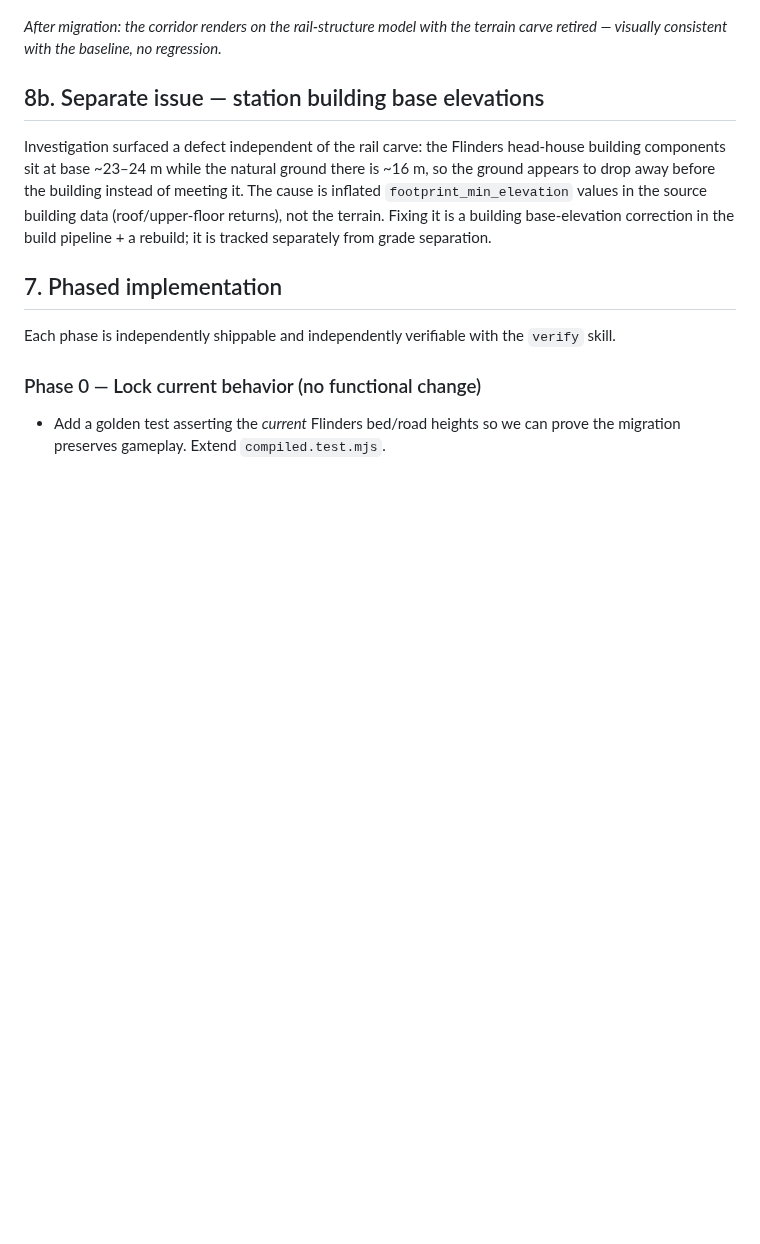
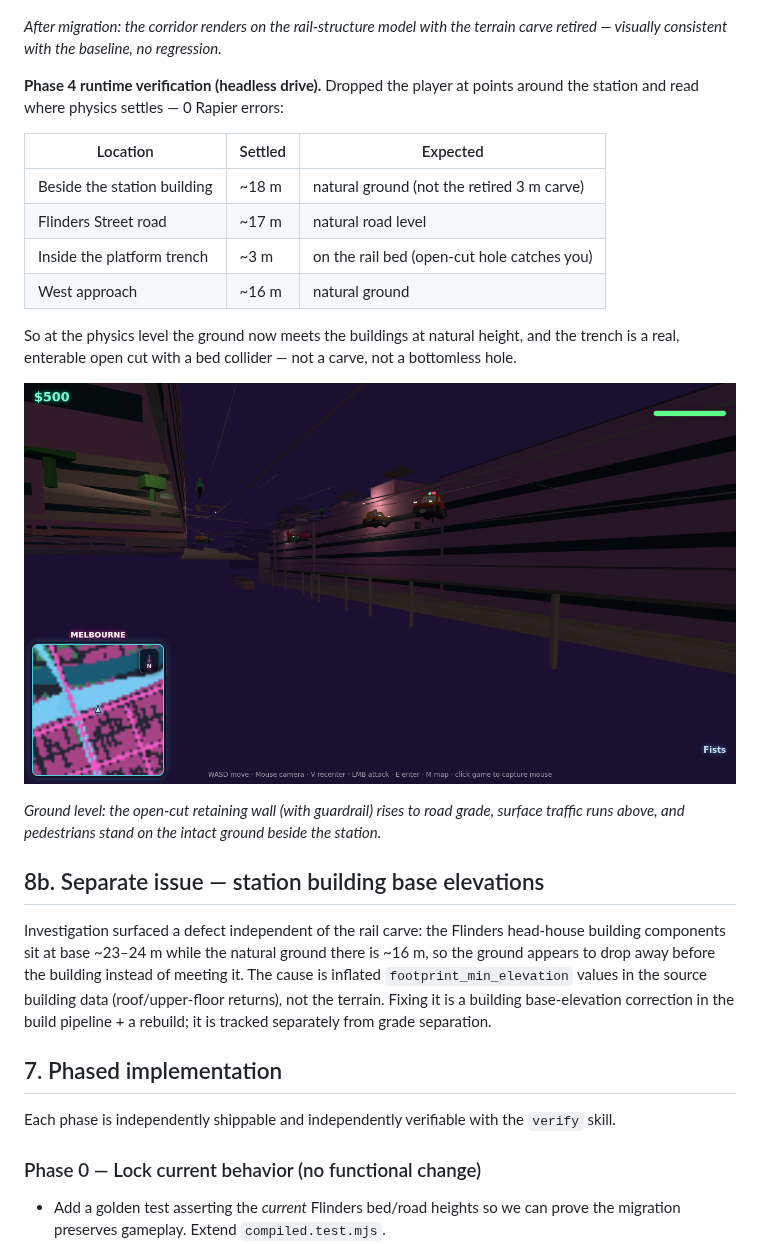
Before and after one commit to JackKruger/Neon-City, a Markdown page: docs/grade-separation-plan.md, the part around the change. GitHub-like rendering; pictures changed too: docs/images/flinders-street-trench.png (added); blank space fills up the shorter version.

Commit message:
Runtime-verify the rail migration (plan phase 4)
Headless drive validation of the Flinders migration: dropped the player at
points around the station and confirmed physics settles on natural ground
beside the buildings (~16-18 m, not the retired 3 m carve), on the road level,
and on the rail bed inside the open-cut trench (~3 m) — with zero Rapier
errors. Documents the results and adds a ground-level screenshot showing the
open-cut retaining wall, surface traffic above, and pedestrians on intact
ground beside the station.

Co-Authored-By: Claude Opus 4.8 <noreply@anthropic.com>
Claude-Session: https://claude.ai/code/session_01TLYTUSjU4847nMSPFo3RaH

```diff
--- a/docs/grade-separation-plan.md
+++ b/docs/grade-separation-plan.md
@@ -203,6 +203,26 @@ separate building base-elevation issue (§8b).
 *After migration: the corridor renders on the rail-structure model with the
 terrain carve retired — visually consistent with the baseline, no regression.*
 
+**Phase 4 runtime verification (headless drive).** Dropped the player at points
+around the station and read where physics settles — 0 Rapier errors:
+
+| Location | Settled | Expected |
+| --- | --- | --- |
+| Beside the station building | ~18 m | natural ground (not the retired 3 m carve) |
+| Flinders Street road | ~17 m | natural road level |
+| Inside the platform trench | ~3 m | on the rail bed (open-cut hole catches you) |
+| West approach | ~16 m | natural ground |
+
+So at the physics level the ground now meets the buildings at natural height,
+and the trench is a real, enterable open cut with a bed collider — not a carve,
+not a bottomless hole.
+
+![Ground-level view of the Flinders open cut](images/flinders-street-trench.png)
+
+*Ground level: the open-cut retaining wall (with guardrail) rises to road grade,
+surface traffic runs above, and pedestrians stand on the intact ground beside
+the station.*
+
 ## 8b. Separate issue — station building base elevations
 
 Investigation surfaced a defect independent of the rail carve: the Flinders
```
